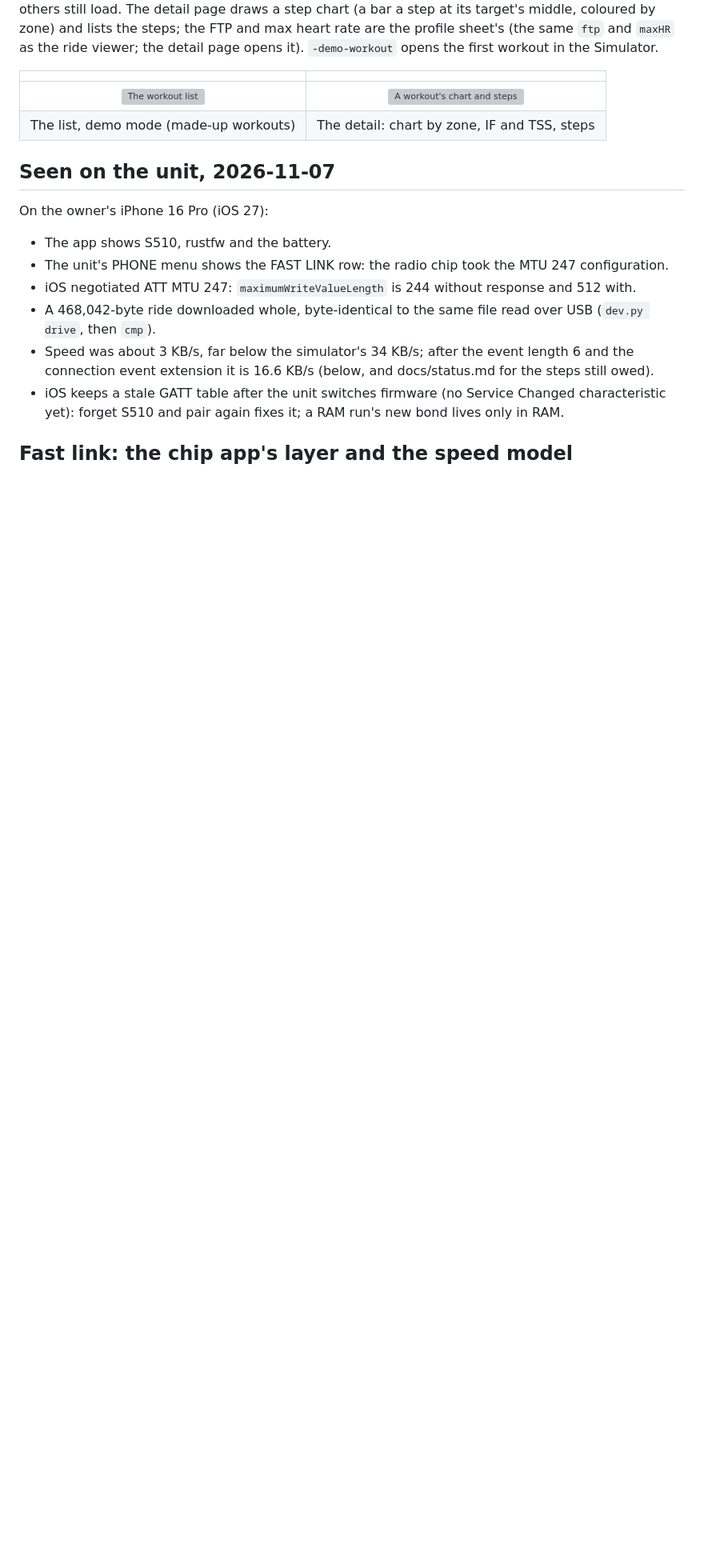
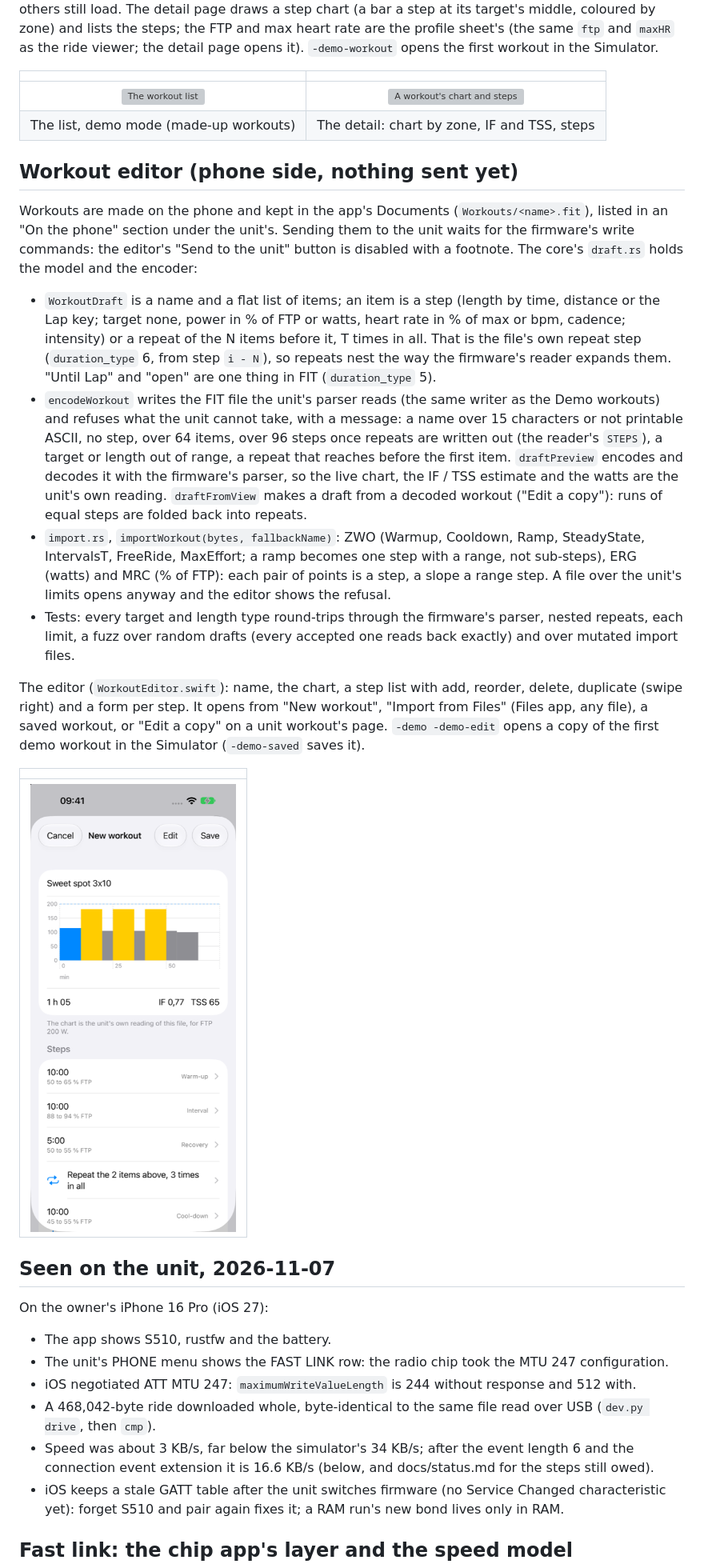
Before and after one commit to taladjidi/bryton-rustfw, a Markdown page: docs/app.md, the part around the change. Shown at 80% size. GitHub-like rendering; pictures changed too: docs/img/app-workout-edit.png (added); blank space fills up the shorter version; grey boxes are pictures that could not be loaded.

```diff
--- a/docs/app.md
+++ b/docs/app.md
@@ -172,6 +172,35 @@ and lists the steps; the FTP and max heart rate are the profile sheet's (the sam
 | ![The workout list](img/app-workouts.png) | ![A workout's chart and steps](img/app-workout-detail.png) |
 | The list, demo mode (made-up workouts) | The detail: chart by zone, IF and TSS, steps |
 
+## Workout editor (phone side, nothing sent yet)
+
+Workouts are made on the phone and kept in the app's Documents (`Workouts/<name>.fit`), listed in an "On the phone"
+section under the unit's. Sending them to the unit waits for the firmware's write commands: the editor's "Send to the
+unit" button is disabled with a footnote. The core's `draft.rs` holds the model and the encoder:
+- `WorkoutDraft` is a name and a flat list of items; an item is a step (length by time, distance or the Lap key; target
+  none, power in % of FTP or watts, heart rate in % of max or bpm, cadence; intensity) or a repeat of the N items before
+  it, T times in all. That is the file's own repeat step (`duration_type` 6, from step `i - N`), so repeats nest the way
+  the firmware's reader expands them. "Until Lap" and "open" are one thing in FIT (`duration_type` 5).
+- `encodeWorkout` writes the FIT file the unit's parser reads (the same writer as the Demo workouts) and refuses what the
+  unit cannot take, with a message: a name over 15 characters or not printable ASCII, no step, over 64 items, over 96
+  steps once repeats are written out (the reader's `STEPS`), a target or length out of range, a repeat that reaches
+  before the first item. `draftPreview` encodes and decodes it with the firmware's parser, so the live chart, the IF / TSS
+  estimate and the watts are the unit's own reading. `draftFromView` makes a draft from a decoded workout ("Edit a copy"):
+  runs of equal steps are folded back into repeats.
+- `import.rs`, `importWorkout(bytes, fallbackName)`: ZWO (Warmup, Cooldown, Ramp, SteadyState, IntervalsT, FreeRide,
+  MaxEffort; a ramp becomes one step with a range, not sub-steps), ERG (watts) and MRC (% of FTP): each pair of points
+  is a step, a slope a range step. A file over the unit's limits opens anyway and the editor shows the refusal.
+- Tests: every target and length type round-trips through the firmware's parser, nested repeats, each limit, a fuzz over
+  random drafts (every accepted one reads back exactly) and over mutated import files.
+
+The editor (`WorkoutEditor.swift`): name, the chart, a step list with add, reorder, delete, duplicate (swipe right) and
+a form per step. It opens from "New workout", "Import from Files" (Files app, any file), a saved workout, or "Edit a copy"
+on a unit workout's page. `-demo -demo-edit` opens a copy of the first demo workout in the Simulator (`-demo-saved` saves it).
+
+| |
+|:-:|
+| ![The workout editor](img/app-workout-edit.png) |
+
 ## Seen on the unit, 2026-11-07
 
 On the owner's iPhone 16 Pro (iOS 27):
```
Also changed, not shown: docs/layout.md (+3 -0 lines), docs/roadmap.md (+3 -0 lines), 6 other files.
